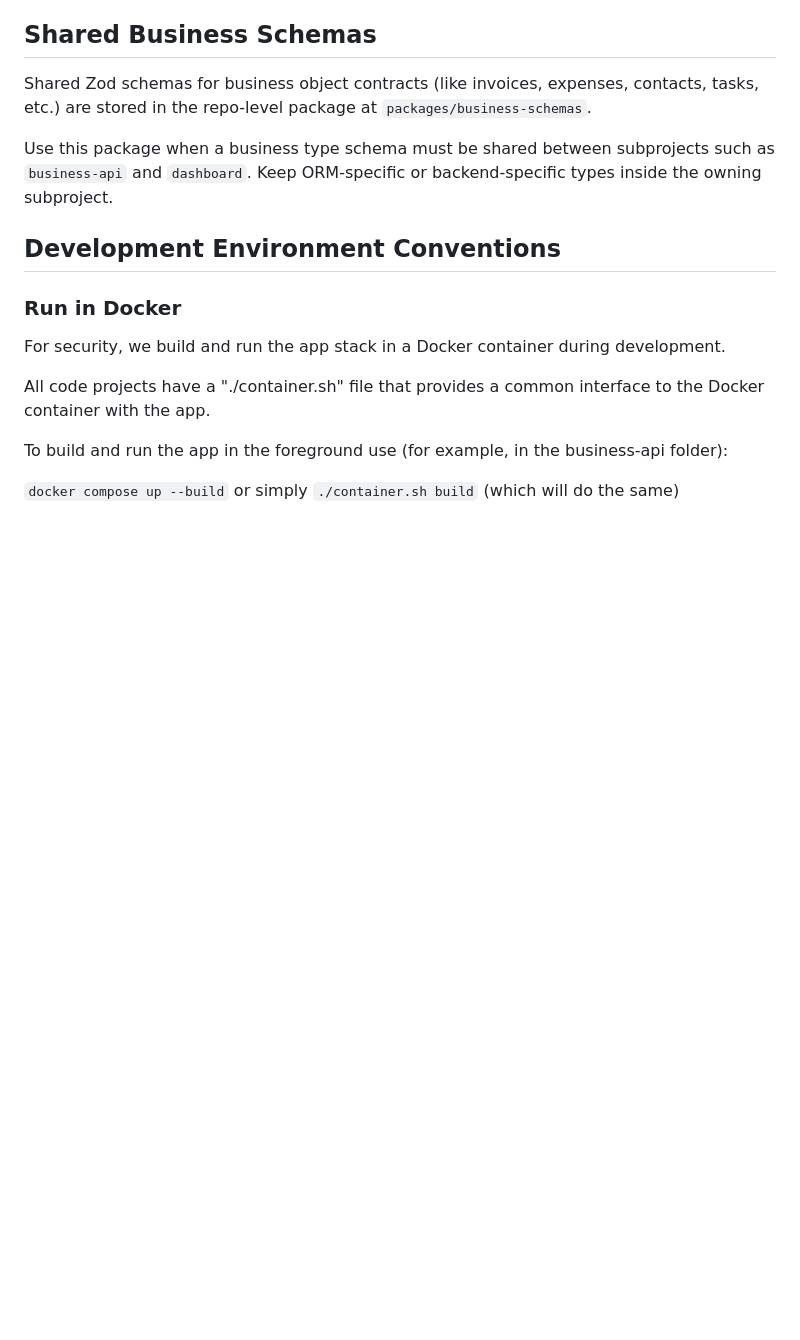
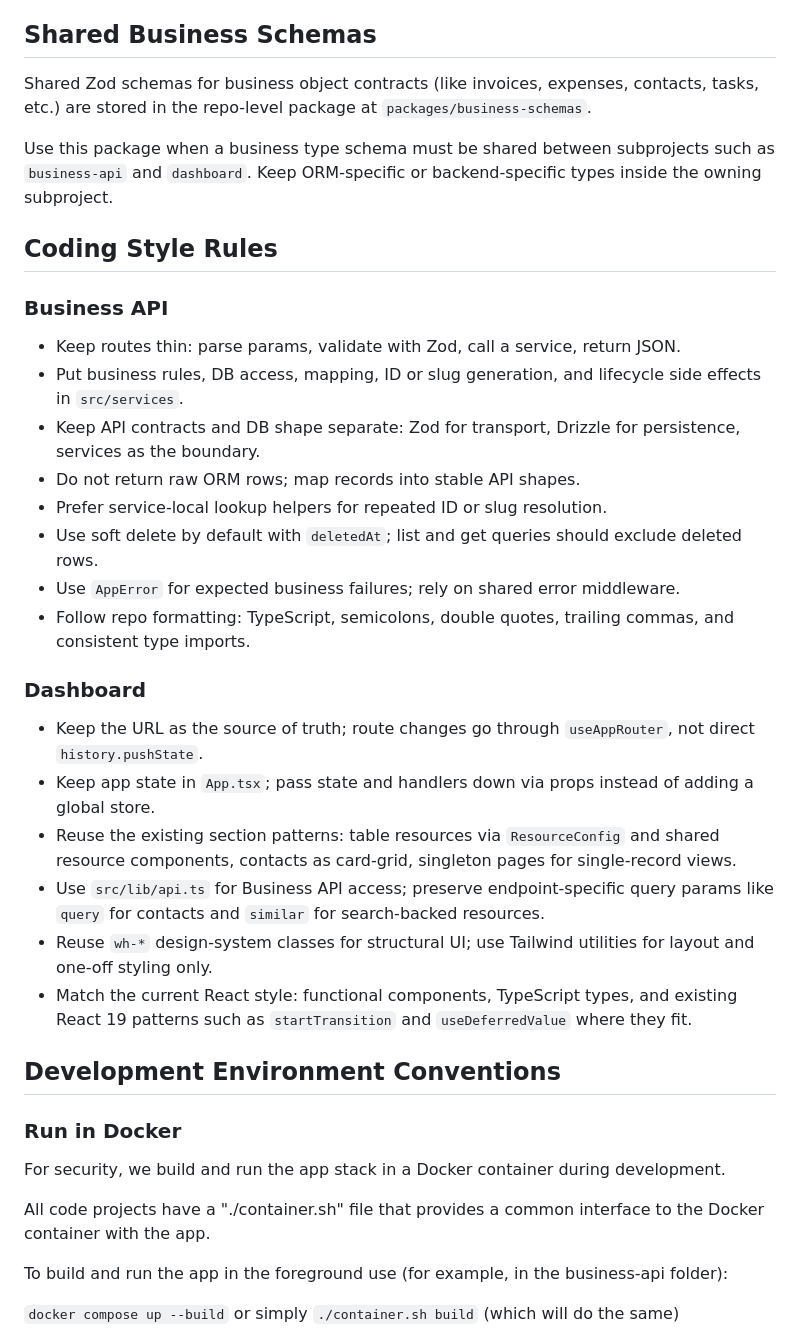
Before and after one commit to WarehouseRobotics/warehouse-hub, a Markdown page: AGENTS.md, the part around the change. GitHub-like rendering; blank space fills up the shorter version.

Commit message:
Update docs: coding style notes

```diff
--- a/AGENTS.md
+++ b/AGENTS.md
@@ -28,6 +28,28 @@ The `docs` folder contains Markdown documentation for each platform component
 Shared Zod schemas for business object contracts (like invoices, expenses, contacts, tasks, etc.) are stored in the repo-level package at `packages/business-schemas`.
 
 Use this package when a business type schema must be shared between subprojects such as `business-api` and `dashboard`. Keep ORM-specific or backend-specific types inside the owning subproject.
+
+## Coding Style Rules
+
+### Business API
+
+* Keep routes thin: parse params, validate with Zod, call a service, return JSON.
+* Put business rules, DB access, mapping, ID or slug generation, and lifecycle side effects in `src/services`.
+* Keep API contracts and DB shape separate: Zod for transport, Drizzle for persistence, services as the boundary.
+* Do not return raw ORM rows; map records into stable API shapes.
+* Prefer service-local lookup helpers for repeated ID or slug resolution.
+* Use soft delete by default with `deletedAt`; list and get queries should exclude deleted rows.
+* Use `AppError` for expected business failures; rely on shared error middleware.
+* Follow repo formatting: TypeScript, semicolons, double quotes, trailing commas, and consistent type imports.
+
+### Dashboard
+
+* Keep the URL as the source of truth; route changes go through `useAppRouter`, not direct `history.pushState`.
+* Keep app state in `App.tsx`; pass state and handlers down via props instead of adding a global store.
+* Reuse the existing section patterns: table resources via `ResourceConfig` and shared resource components, contacts as card-grid, singleton pages for single-record views.
+* Use `src/lib/api.ts` for Business API access; preserve endpoint-specific query params like `query` for contacts and `similar` for search-backed resources.
+* Reuse `wh-*` design-system classes for structural UI; use Tailwind utilities for layout and one-off styling only.
+* Match the current React style: functional components, TypeScript types, and existing React 19 patterns such as `startTransition` and `useDeferredValue` where they fit.
 
 
 ## Development Environment Conventions
```
